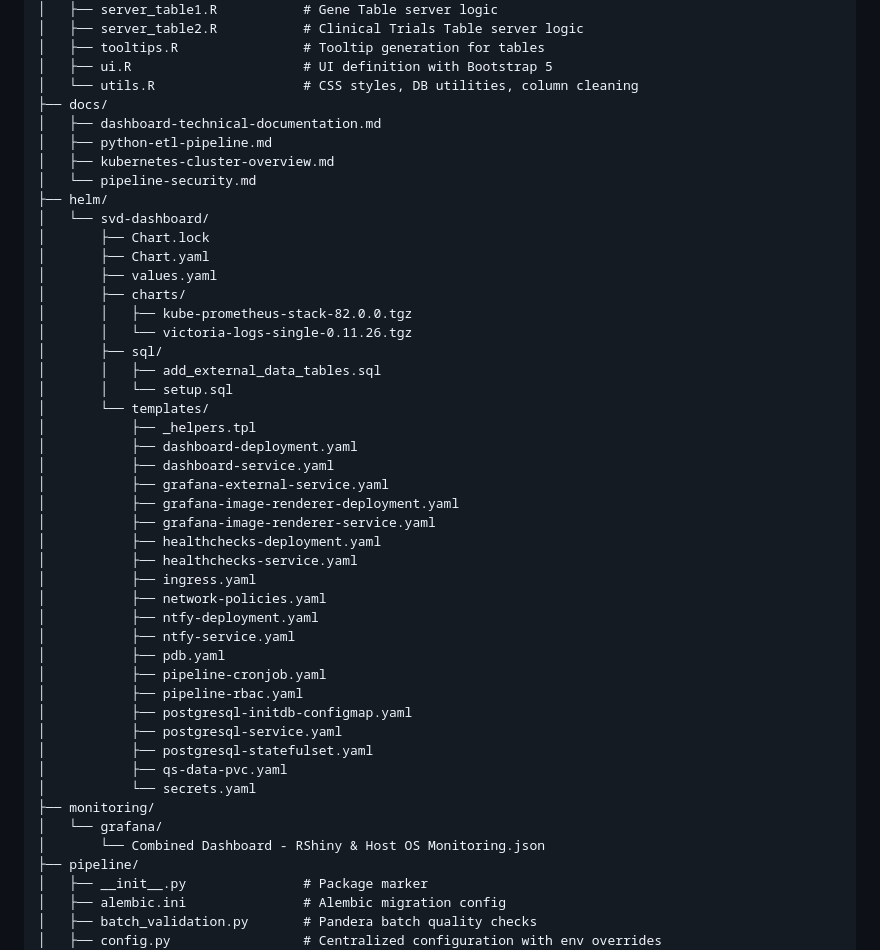
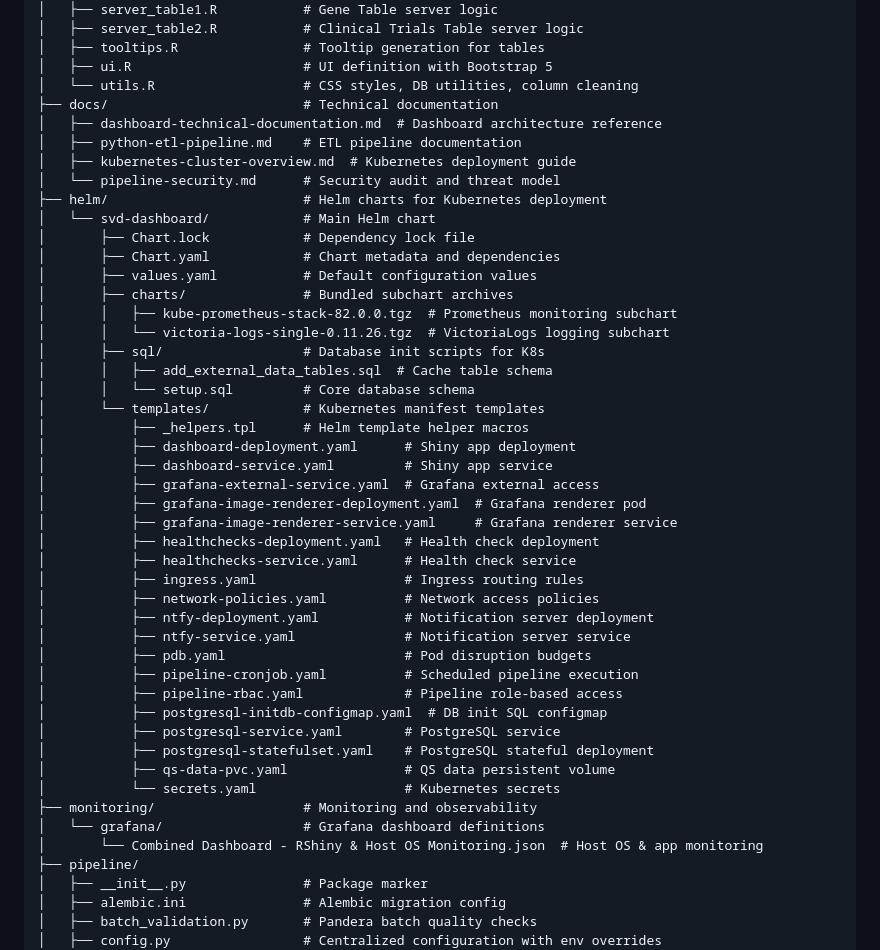
Before and after one commit to mathieubpoiriericm/icm-dashboard, a Markdown page: README.md, the part around one of its changes. Drawn GitHub-style; folded sections open.

```diff
--- a/README.md
+++ b/README.md
@@ -463,46 +463,46 @@ rshiny_dashboard/
 │   ├── tooltips.R                # Tooltip generation for tables
 │   ├── ui.R                      # UI definition with Bootstrap 5
 │   └── utils.R                   # CSS styles, DB utilities, column cleaning
-├── docs/
-│   ├── dashboard-technical-documentation.md
-│   ├── python-etl-pipeline.md
-│   ├── kubernetes-cluster-overview.md
-│   └── pipeline-security.md
-├── helm/
-│   └── svd-dashboard/
-│       ├── Chart.lock
-│       ├── Chart.yaml
-│       ├── values.yaml
-│       ├── charts/
-│       │   ├── kube-prometheus-stack-82.0.0.tgz
-│       │   └── victoria-logs-single-0.11.26.tgz
-│       ├── sql/
-│       │   ├── add_external_data_tables.sql
-│       │   └── setup.sql
-│       └── templates/
-│           ├── _helpers.tpl
-│           ├── dashboard-deployment.yaml
-│           ├── dashboard-service.yaml
-│           ├── grafana-external-service.yaml
-│           ├── grafana-image-renderer-deployment.yaml
-│           ├── grafana-image-renderer-service.yaml
-│           ├── healthchecks-deployment.yaml
-│           ├── healthchecks-service.yaml
-│           ├── ingress.yaml
-│           ├── network-policies.yaml
-│           ├── ntfy-deployment.yaml
-│           ├── ntfy-service.yaml
-│           ├── pdb.yaml
-│           ├── pipeline-cronjob.yaml
-│           ├── pipeline-rbac.yaml
-│           ├── postgresql-initdb-configmap.yaml
-│           ├── postgresql-service.yaml
-│           ├── postgresql-statefulset.yaml
-│           ├── qs-data-pvc.yaml
-│           └── secrets.yaml
-├── monitoring/
-│   └── grafana/
-│       └── Combined Dashboard - RShiny & Host OS Monitoring.json
+├── docs/                         # Technical documentation
+│   ├── dashboard-technical-documentation.md  # Dashboard architecture reference
+│   ├── python-etl-pipeline.md    # ETL pipeline documentation
+│   ├── kubernetes-cluster-overview.md  # Kubernetes deployment guide
+│   └── pipeline-security.md      # Security audit and threat model
+├── helm/                         # Helm charts for Kubernetes deployment
+│   └── svd-dashboard/            # Main Helm chart
+│       ├── Chart.lock            # Dependency lock file
+│       ├── Chart.yaml            # Chart metadata and dependencies
+│       ├── values.yaml           # Default configuration values
+│       ├── charts/               # Bundled subchart archives
+│       │   ├── kube-prometheus-stack-82.0.0.tgz  # Prometheus monitoring subchart
+│       │   └── victoria-logs-single-0.11.26.tgz  # VictoriaLogs logging subchart
+│       ├── sql/                  # Database init scripts for K8s
+│       │   ├── add_external_data_tables.sql  # Cache table schema
+│       │   └── setup.sql         # Core database schema
+│       └── templates/            # Kubernetes manifest templates
+│           ├── _helpers.tpl      # Helm template helper macros
+│           ├── dashboard-deployment.yaml      # Shiny app deployment
+│           ├── dashboard-service.yaml         # Shiny app service
+│           ├── grafana-external-service.yaml  # Grafana external access
+│           ├── grafana-image-renderer-deployment.yaml  # Grafana renderer pod
+│           ├── grafana-image-renderer-service.yaml     # Grafana renderer service
+│           ├── healthchecks-deployment.yaml   # Health check deployment
+│           ├── healthchecks-service.yaml      # Health check service
+│           ├── ingress.yaml                   # Ingress routing rules
+│           ├── network-policies.yaml          # Network access policies
+│           ├── ntfy-deployment.yaml           # Notification server deployment
+│           ├── ntfy-service.yaml              # Notification server service
+│           ├── pdb.yaml                       # Pod disruption budgets
+│           ├── pipeline-cronjob.yaml          # Scheduled pipeline execution
+│           ├── pipeline-rbac.yaml             # Pipeline role-based access
+│           ├── postgresql-initdb-configmap.yaml  # DB init SQL configmap
+│           ├── postgresql-service.yaml        # PostgreSQL service
+│           ├── postgresql-statefulset.yaml    # PostgreSQL stateful deployment
+│           ├── qs-data-pvc.yaml               # QS data persistent volume
+│           └── secrets.yaml                   # Kubernetes secrets
+├── monitoring/                   # Monitoring and observability
+│   └── grafana/                  # Grafana dashboard definitions
+│       └── Combined Dashboard - RShiny & Host OS Monitoring.json  # Host OS & app monitoring
 ├── pipeline/
 │   ├── __init__.py               # Package marker
 │   ├── alembic.ini               # Alembic migration config
```
Also changed, not shown: other parts of README.md (+40 -40 lines).
